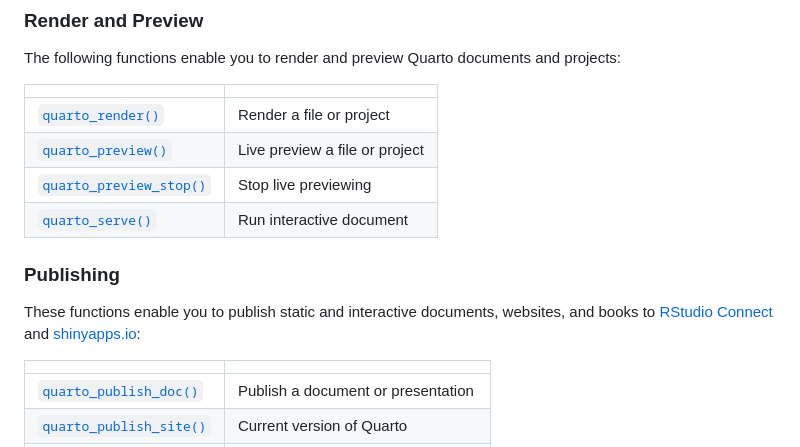
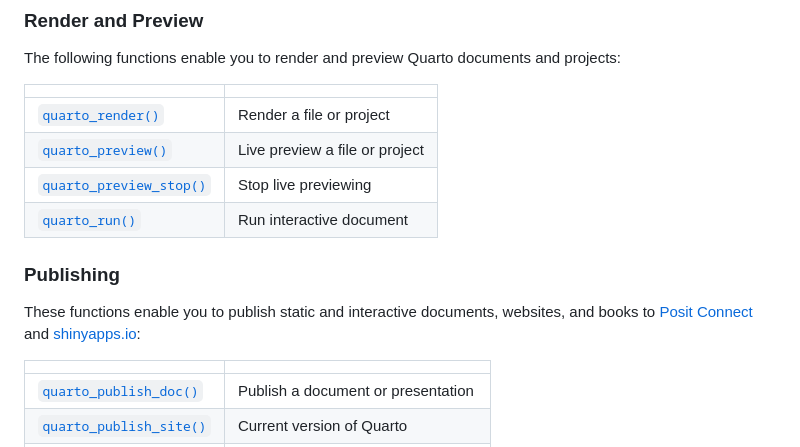
Before and after one commit to quarto-dev/quarto-r, a Markdown page: README.md, the part around the change. GitHub-like rendering.

Commit message:
fix links

```diff
--- a/README.md
+++ b/README.md
@@ -19,11 +19,11 @@ The following functions enable you to render and preview Quarto documents and pr
 | [`quarto_render()`](https://quarto-dev.github.io/quarto-r/reference/quarto_render.html)        | Render a file or project       |
 | [`quarto_preview()`](https://quarto-dev.github.io/quarto-r/reference/quarto_preview.html)      | Live preview a file or project |
 | [`quarto_preview_stop()`](https://quarto-dev.github.io/quarto-r/reference/quarto_preview.html) | Stop live previewing           |
-| [`quarto_serve()`](https://quarto-dev.github.io/quarto-r/reference/quarto_serve.html)              | Run interactive document       |
+| [`quarto_run()`](https://quarto-dev.github.io/quarto-r/reference/quarto_run.html)              | Run interactive document       |
 
 ### Publishing
 
-These functions enable you to publish static and interactive documents, websites, and books to [RStudio Connect](https://www.rstudio.com/products/connect/) and [shinyapps.io](https://www.shinyapps.io/):
+These functions enable you to publish static and interactive documents, websites, and books to [Posit Connect](https://posit.co/products/enterprise/connect/) and [shinyapps.io](https://www.shinyapps.io/):
 
 |                                                              |                                        |
 |---------------------------|------------------------------------|
```
